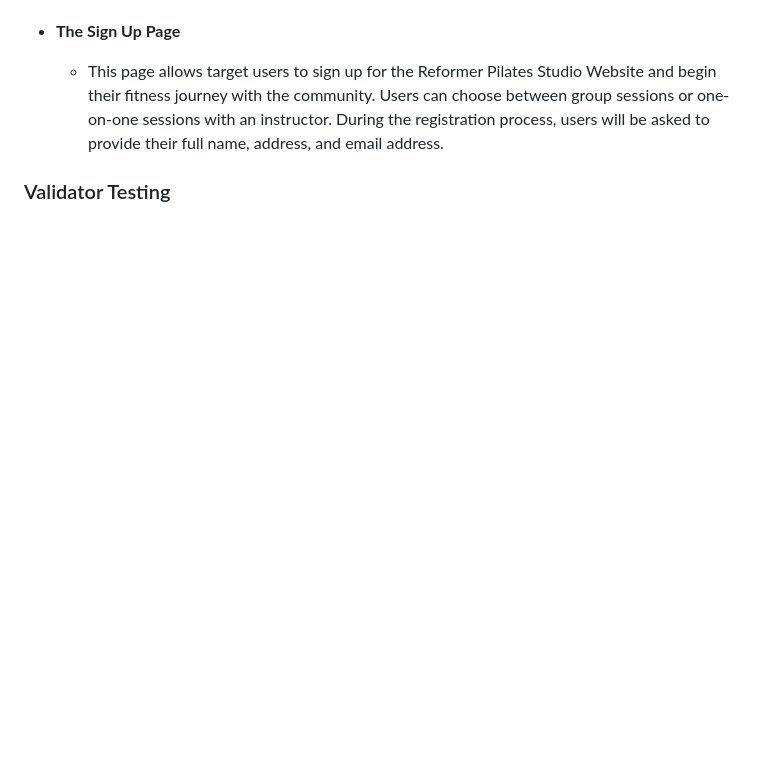
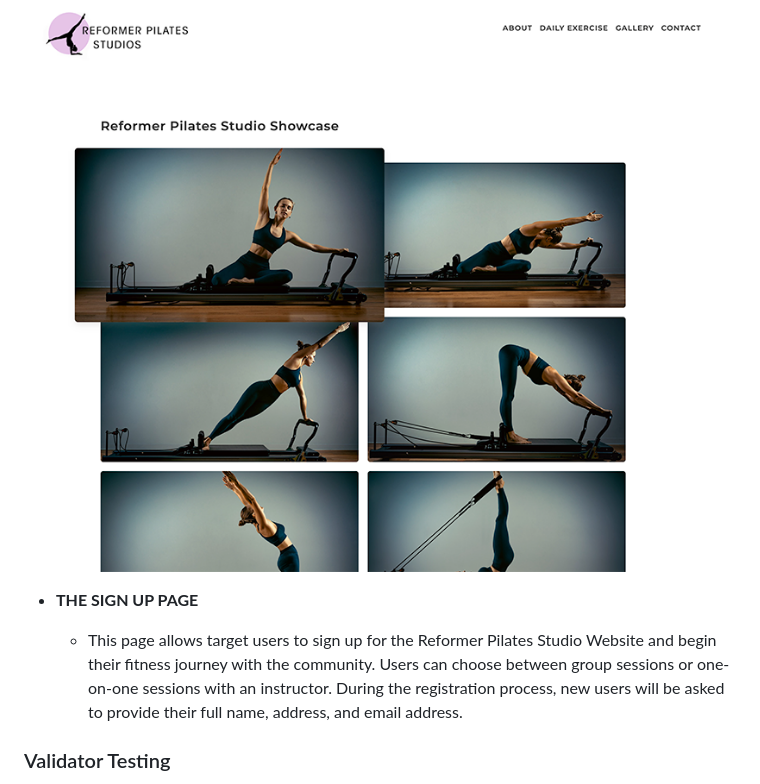
Before and after one commit to IsaHu-dev/ReformerPilatesStudio, a Markdown page: README.md, the part around one of its changes. Rendered like a GitHub page; pictures changed too: media/gallery.png (added); blank space fills up the shorter version.

```diff
--- a/README.md
+++ b/README.md
@@ -45,9 +58,9 @@ The Reformer Pilates website is designed with a focus on aesthetics and function
 
+ ![GALLERY](https://github.com/IsaHu-dev/ReformerPilatesStudio/blob/main/media/gallery.png)
 
-- __The Sign Up Page__
+- __THE SIGN UP PAGE__
 
-  - This page allows target users to sign up for the Reformer Pilates Studio Website and begin their fitness journey with the community. Users can choose between group sessions or one-on-one sessions with an instructor. During the registration process, users
-    will be asked to provide their full name, address, and email address.
+  - This page allows target users to sign up for the Reformer Pilates Studio Website and begin their fitness journey with the community. Users can choose between group sessions or one-on-one sessions with an instructor. During the registration process, new users will be asked to provide their full name, address, and email address.
 
 
 ### Validator Testing
```
Also changed, not shown: other parts of README.md (+62 -45 lines), media/aboutpage.png (added), media/dailyexercise.png (added), media/lighthouse_img.png (added), media/navbar.png (added), 1 other file.
